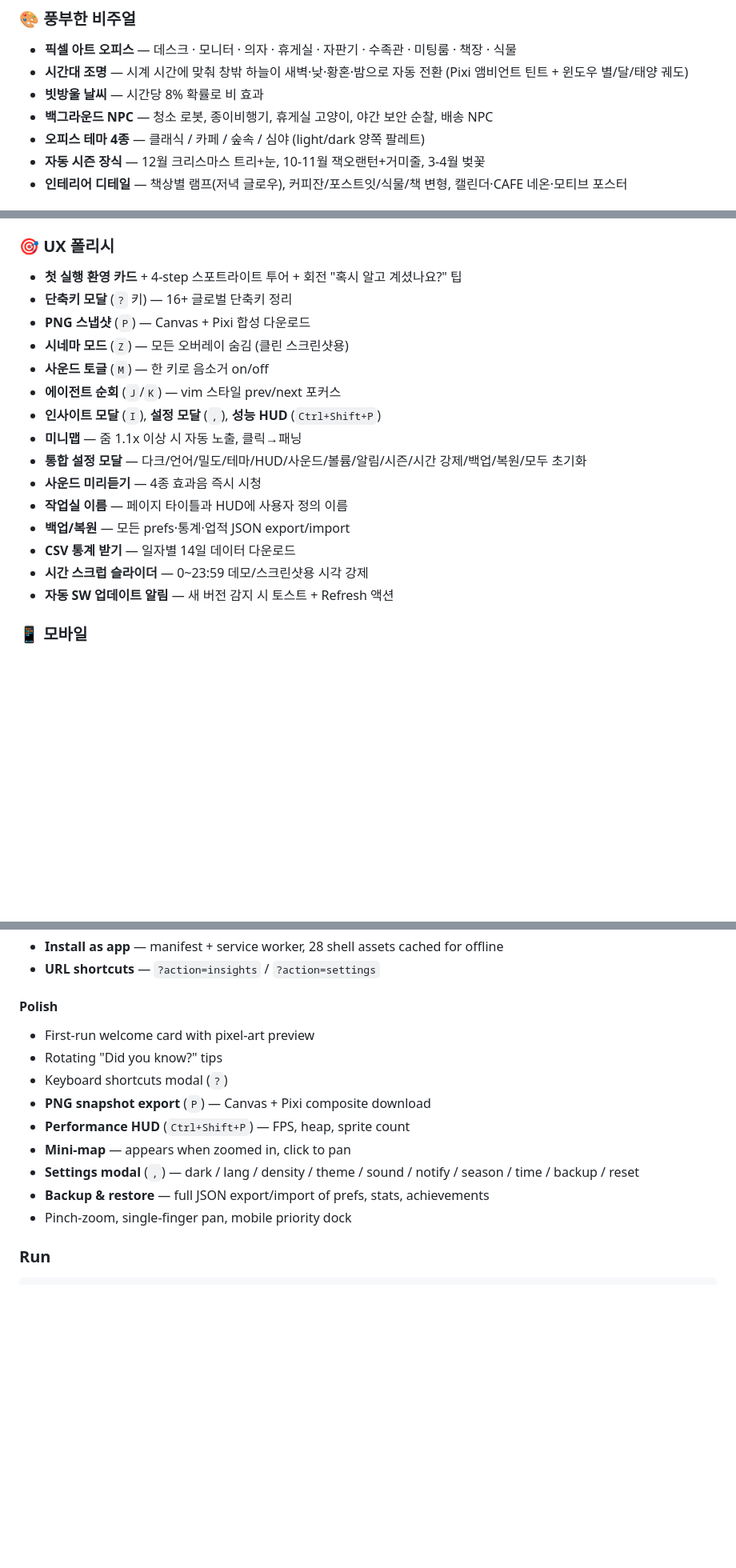
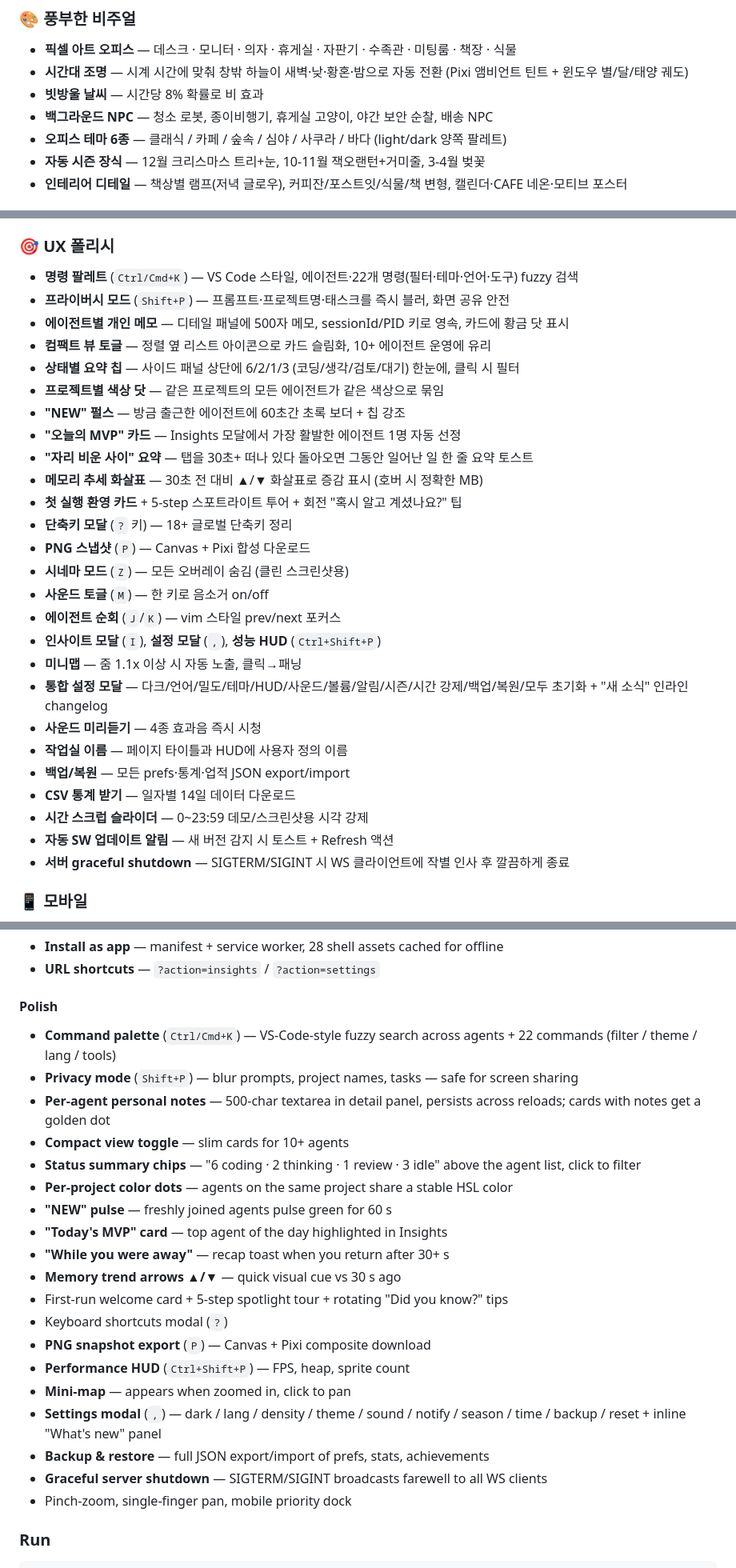
Before and after one commit to easygap/AI-Tycoon, a Markdown page: README.md, 3 parts joined by grey strips. Shown at 80% size. GitHub-like rendering; blank space fills up the shorter version.

Commit message:
README 대규모 업데이트 — iter 54-68 신기능 모두 반영
- UX 폴리시 섹션 상단에 11개 신규 기능 강조
- 단축키 표 갱신: Shift+P, Ctrl+K, /, Ctrl+/ 명확히 분리
- 테마 4→6, 업적 14→21로 정정
- English 섹션 동기화: Command palette, Privacy mode,
  agent notes, compact view, status chips, project dots,
  NEW pulse, MVP card, away summary, memory trend
- Graceful shutdown 항목도 추가

Co-Authored-By: Claude Opus 4.7 (1M context) <noreply@anthropic.com>

```diff
--- a/README.md
+++ b/README.md
@@ -35,7 +35,7 @@ AI Tycoon은 현재 내 컴퓨터에서 돌아가는 AI 작업을 **게임처럼
 - **시간대 조명** — 시계 시간에 맞춰 창밖 하늘이 새벽·낮·황혼·밤으로 자동 전환 (Pixi 앰비언트 틴트 + 윈도우 별/달/태양 궤도)
 - **빗방울 날씨** — 시간당 8% 확률로 비 효과
 - **백그라운드 NPC** — 청소 로봇, 종이비행기, 휴게실 고양이, 야간 보안 순찰, 배송 NPC
-- **오피스 테마 4종** — 클래식 / 카페 / 숲속 / 심야 (light/dark 양쪽 팔레트)
+- **오피스 테마 6종** — 클래식 / 카페 / 숲속 / 심야 / 사쿠라 / 바다 (light/dark 양쪽 팔레트)
 - **자동 시즌 장식** — 12월 크리스마스 트리+눈, 10-11월 잭오랜턴+거미줄, 3-4월 벚꽃
 - **인테리어 디테일** — 책상별 램프(저녁 글로우), 커피잔/포스트잇/식물/책 변형, 캘린더·CAFE 네온·모티브 포스터
 
@@ -66,21 +66,32 @@ AI Tycoon은 현재 내 컴퓨터에서 돌아가는 AI 작업을 **게임처럼
 - **URL 단축 라우팅** — `?action=insights` / `?action=settings`
 
 ### 🎯 UX 폴리시
-- **첫 실행 환영 카드** + 4-step 스포트라이트 투어 + 회전 "혹시 알고 계셨나요?" 팁
-- **단축키 모달** (`?` 키) — 16+ 글로벌 단축키 정리
+- **명령 팔레트** (`Ctrl/Cmd+K`) — VS Code 스타일, 에이전트·22개 명령(필터·테마·언어·도구) fuzzy 검색
+- **프라이버시 모드** (`Shift+P`) — 프롬프트·프로젝트명·태스크를 즉시 블러, 화면 공유 안전
+- **에이전트별 개인 메모** — 디테일 패널에 500자 메모, sessionId/PID 키로 영속, 카드에 황금 닷 표시
+- **컴팩트 뷰 토글** — 정렬 옆 리스트 아이콘으로 카드 슬림화, 10+ 에이전트 운영에 유리
+- **상태별 요약 칩** — 사이드 패널 상단에 6/2/1/3 (코딩/생각/검토/대기) 한눈에, 클릭 시 필터
+- **프로젝트별 색상 닷** — 같은 프로젝트의 모든 에이전트가 같은 색상으로 묶임
+- **"NEW" 펄스** — 방금 출근한 에이전트에 60초간 초록 보더 + 칩 강조
+- **"오늘의 MVP" 카드** — Insights 모달에서 가장 활발한 에이전트 1명 자동 선정
+- **"자리 비운 사이" 요약** — 탭을 30초+ 떠나 있다 돌아오면 그동안 일어난 일 한 줄 요약 토스트
+- **메모리 추세 화살표** — 30초 전 대비 ▲/▼ 화살표로 증감 표시 (호버 시 정확한 MB)
+- **첫 실행 환영 카드** + 5-step 스포트라이트 투어 + 회전 "혹시 알고 계셨나요?" 팁
+- **단축키 모달** (`?` 키) — 18+ 글로벌 단축키 정리
 - **PNG 스냅샷** (`P`) — Canvas + Pixi 합성 다운로드
 - **시네마 모드** (`Z`) — 모든 오버레이 숨김 (클린 스크린샷용)
 - **사운드 토글** (`M`) — 한 키로 음소거 on/off
 - **에이전트 순회** (`J`/`K`) — vim 스타일 prev/next 포커스
 - **인사이트 모달** (`I`), **설정 모달** (`,`), **성능 HUD** (`Ctrl+Shift+P`)
 - **미니맵** — 줌 1.1x 이상 시 자동 노출, 클릭→패닝
-- **통합 설정 모달** — 다크/언어/밀도/테마/HUD/사운드/볼륨/알림/시즌/시간 강제/백업/복원/모두 초기화
+- **통합 설정 모달** — 다크/언어/밀도/테마/HUD/사운드/볼륨/알림/시즌/시간 강제/백업/복원/모두 초기화 + "새 소식" 인라인 changelog
 - **사운드 미리듣기** — 4종 효과음 즉시 시청
 - **작업실 이름** — 페이지 타이틀과 HUD에 사용자 정의 이름
 - **백업/복원** — 모든 prefs·통계·업적 JSON export/import
 - **CSV 통계 받기** — 일자별 14일 데이터 다운로드
 - **시간 스크럽 슬라이더** — 0~23:59 데모/스크린샷용 시각 강제
 - **자동 SW 업데이트 알림** — 새 버전 감지 시 토스트 + Refresh 액션
+- **서버 graceful shutdown** — SIGTERM/SIGINT 시 WS 클라이언트에 작별 인사 후 깔끔하게 종료
 
 ### 📱 모바일
 - 핀치 줌, 한 손가락 패닝
@@ -303,14 +316,24 @@ Instead of glancing at half a dozen terminals, you see your agents as characters
 - **URL shortcuts** — `?action=insights` / `?action=settings`
 
 #### Polish
-- First-run welcome card with pixel-art preview
-- Rotating "Did you know?" tips
+- **Command palette** (`Ctrl/Cmd+K`) — VS-Code-style fuzzy search across agents + 22 commands (filter / theme / lang / tools)
+- **Privacy mode** (`Shift+P`) — blur prompts, project names, tasks — safe for screen sharing
+- **Per-agent personal notes** — 500-char textarea in detail panel, persists across reloads; cards with notes get a golden dot
+- **Compact view toggle** — slim cards for 10+ agents
+- **Status summary chips** — "6 coding · 2 thinking · 1 review · 3 idle" above the agent list, click to filter
+- **Per-project color dots** — agents on the same project share a stable HSL color
+- **"NEW" pulse** — freshly joined agents pulse green for 60 s
+- **"Today's MVP" card** — top agent of the day highlighted in Insights
+- **"While you were away"** — recap toast when you return after 30+ s
+- **Memory trend arrows ▲/▼** — quick visual cue vs 30 s ago
+- First-run welcome card + 5-step spotlight tour + rotating "Did you know?" tips
 - Keyboard shortcuts modal (`?`)
 - **PNG snapshot export** (`P`) — Canvas + Pixi composite download
 - **Performance HUD** (`Ctrl+Shift+P`) — FPS, heap, sprite count
 - **Mini-map** — appears when zoomed in, click to pan
-- **Settings modal** (`,`) — dark / lang / density / theme / sound / notify / season / time / backup / reset
+- **Settings modal** (`,`) — dark / lang / density / theme / sound / notify / season / time / backup / reset + inline "What's new" panel
 - **Backup & restore** — full JSON export/import of prefs, stats, achievements
+- **Graceful server shutdown** — SIGTERM/SIGINT broadcasts farewell to all WS clients
 - Pinch-zoom, single-finger pan, mobile priority dock
 
 ### Run
```
Also changed, not shown: other parts of README.md (+7 -5 lines), CHANGELOG.md (+6 -0 lines).
